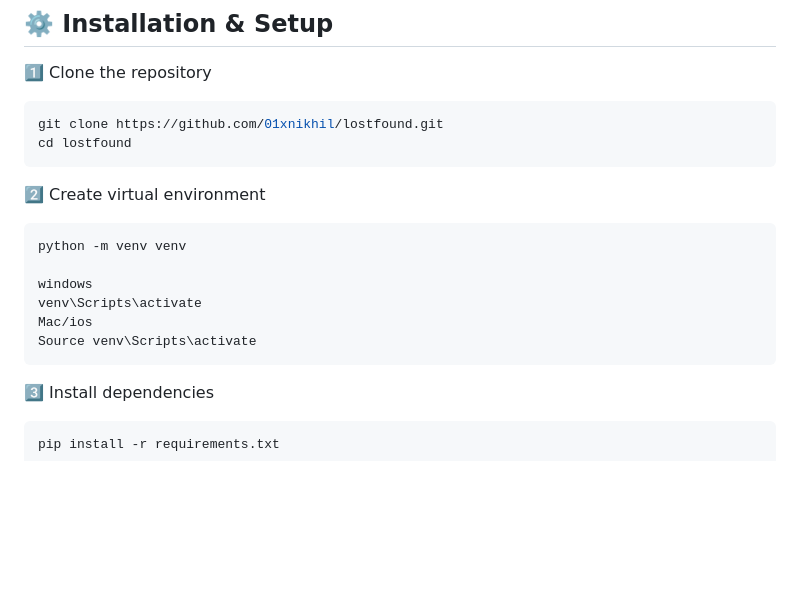
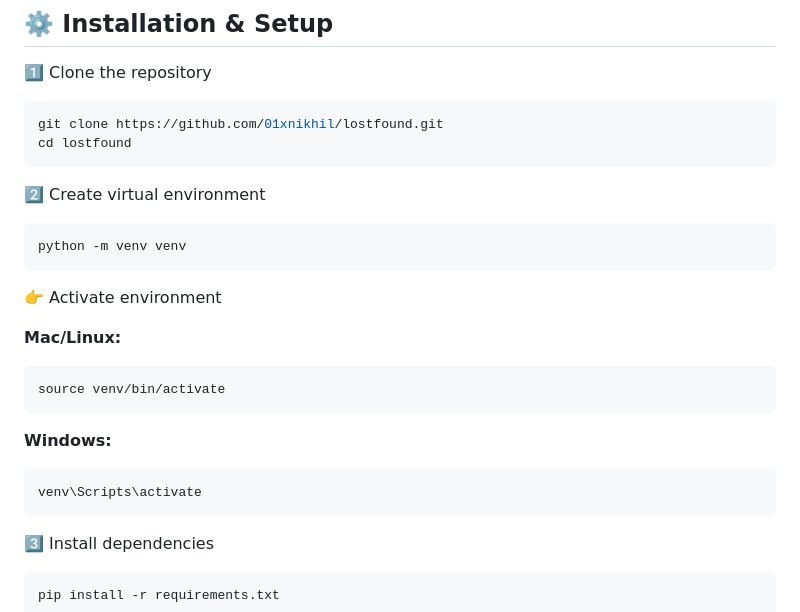
Before and after one commit to 01xnikhil/lost-found-portal, a Markdown page: README.md, the part around one of its changes. Drawn GitHub-style; blank space fills up the shorter version.

````diff
--- a/README.md
+++ b/README.md
@@ -64,11 +64,20 @@ cd lostfound
 
 ```bash
 python -m venv venv
+```
 
-windows
+👉 Activate environment
+
+**Mac/Linux:**
+
+```bash
+source venv/bin/activate
+```
+
+**Windows:**
+
+```bash
 venv\Scripts\activate
-Mac/ios
-Source venv\Scripts\activate
 ```
 
 3️⃣ Install dependencies
````
Also changed, not shown: other parts of README.md (+6 -6 lines).
